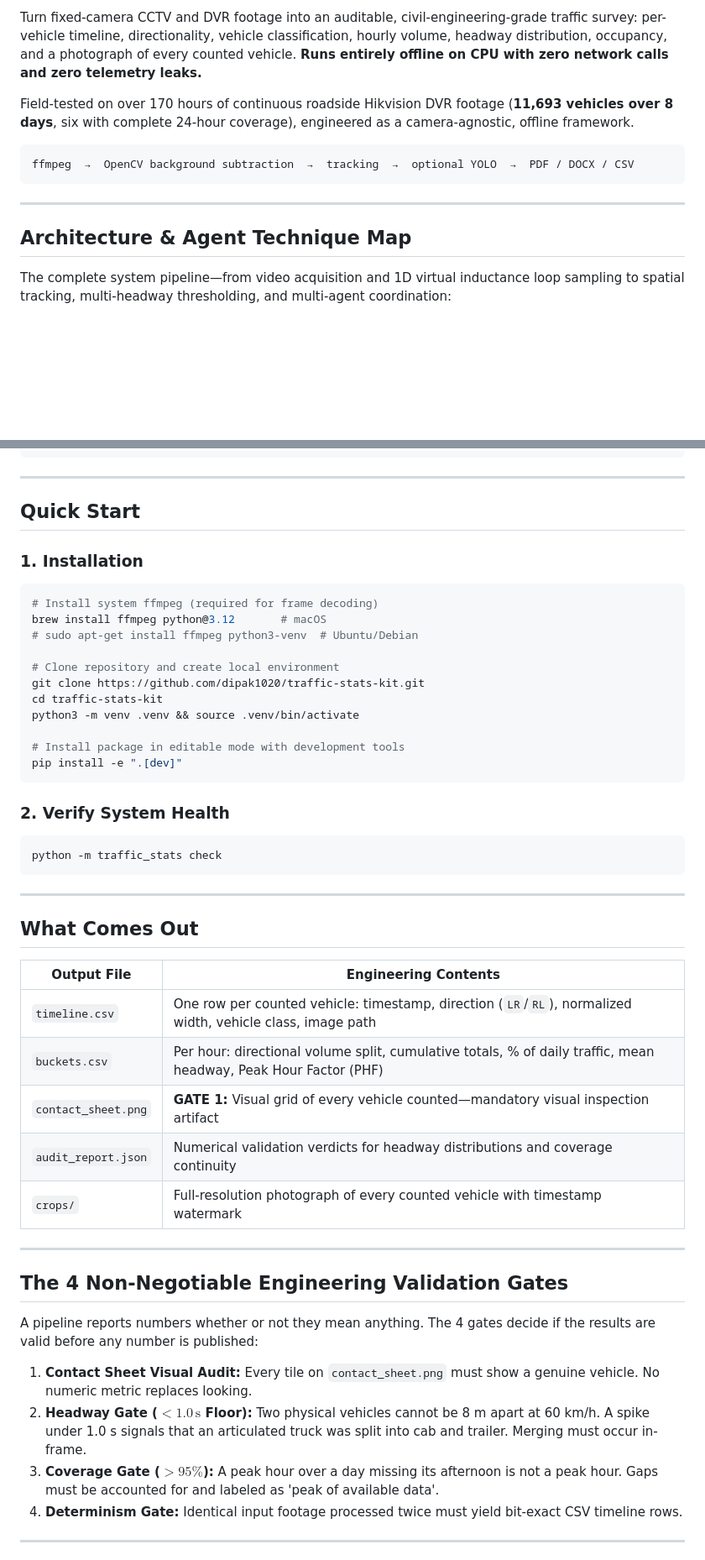
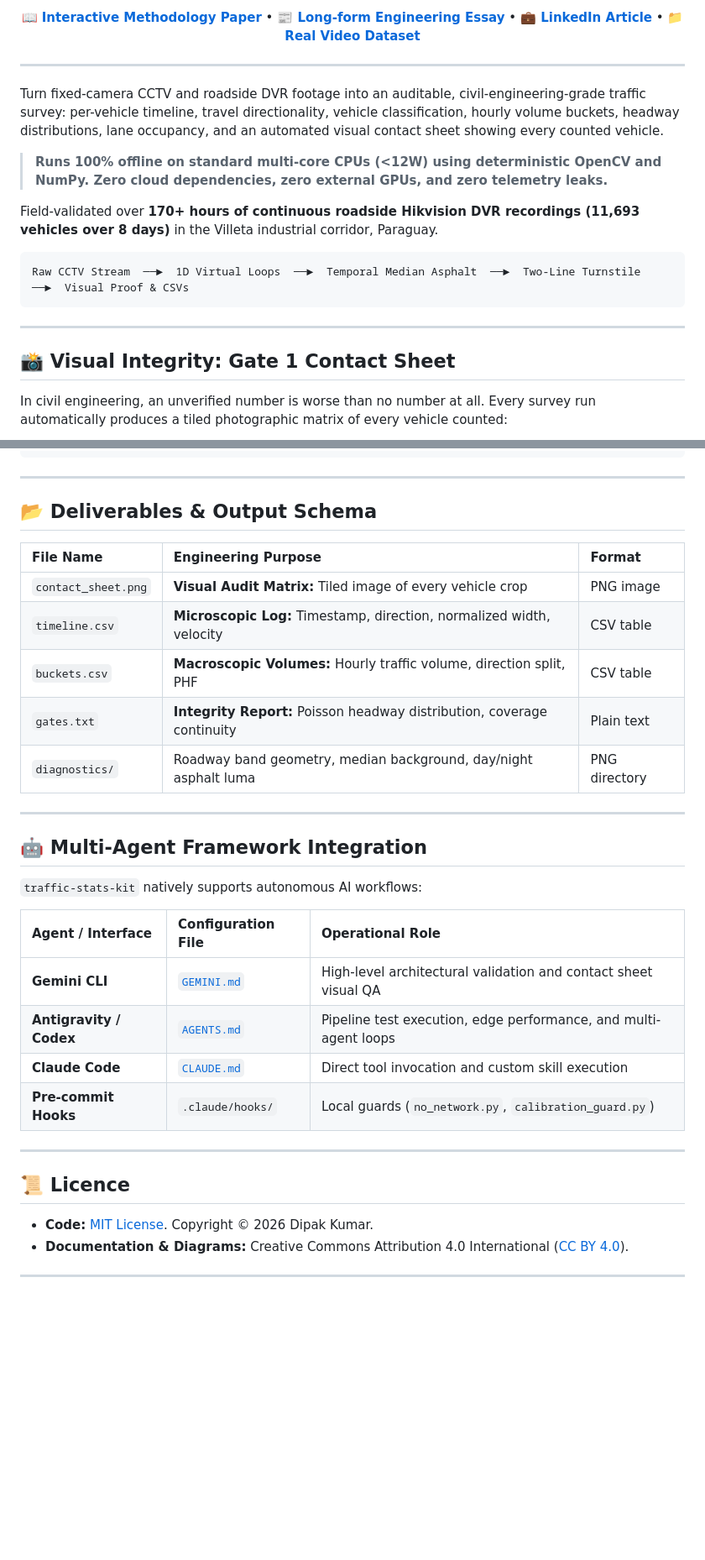
Before and after one commit to dipak1020/traffic-stats-kit, a Markdown page: README.md, 2 parts joined by grey strips. Shown at 84% size. Drawn GitHub-style; blank space fills up the shorter version.

````diff
--- a/README.md
+++ b/README.md
@@ -8,16 +14,23 @@
 
-Turn fixed-camera CCTV and DVR footage into an auditable, civil-engineering-grade traffic survey: per-vehicle timeline, directionality, vehicle classification, hourly volume, headway distribution, occupancy, and a photograph of every counted vehicle. **Runs entirely offline on CPU with zero network calls and zero telemetry leaks.**
+**[📖 Interactive Methodology Paper](docs/METHODOLOGY.html)** • **[📰 Long-form Engineering Essay](docs/ARTICLE.html)** • **[💼 LinkedIn Article](docs/LINKEDIN_ARTICLE.md)** • **[📁 Real Video Dataset](https://drive.google.com/drive/folders/19WZarf0nnM5d9DlePg2Dy0LOZM7RJs-p?usp=share_link)**
 
-Field-tested on over 170 hours of continuous roadside Hikvision DVR footage (**11,693 vehicles over 8 days**, six with complete 24-hour coverage), engineered as a camera-agnostic, offline framework.
+---
 
+</div>
+
+Turn fixed-camera CCTV and roadside DVR footage into an auditable, civil-engineering-grade traffic survey: per-vehicle timeline, travel directionality, vehicle classification, hourly volume buckets, headway distributions, lane occupancy, and an automated visual contact sheet showing every counted vehicle.
+
+> **Runs 100% offline on standard multi-core CPUs (<12W) using deterministic OpenCV and NumPy. Zero cloud dependencies, zero external GPUs, and zero telemetry leaks.**
+
+Field-validated over **170+ hours of continuous roadside Hikvision DVR recordings (11,693 vehicles over 8 days)** in the Villeta industrial corridor, Paraguay.
 
 ```
-ffmpeg  →  OpenCV background subtraction  →  tracking  →  optional YOLO  →  PDF / DOCX / CSV
+Raw CCTV Stream  ──►  1D Virtual Loops  ──►  Temporal Median Asphalt  ──►  Two-Line Turnstile  ──►  Visual Proof & CSVs
 ```
 
 ---
 
-## Architecture & Agent Technique Map
+## 📸 Visual Integrity: Gate 1 Contact Sheet
 
-The complete system pipeline—from video acquisition and 1D virtual inductance loop sampling to spatial tracking, multi-headway thresholding, and multi-agent coordination:
+In civil engineering, an unverified number is worse than no number at all. Every survey run automatically produces a tiled photographic matrix of every vehicle counted:
 
@@ -124,52 +163,35 @@ python -m traffic_stats install-hooks
 
 ---
 
-## Quick Start
+## 📂 Deliverables & Output Schema
 
-### 1. Installation
-
-```bash
-# Install system ffmpeg (required for frame decoding)
-brew install ffmpeg python@3.12       # macOS
-# sudo apt-get install ffmpeg python3-venv  # Ubuntu/Debian
-
-# Clone repository and create local environment
-git clone https://github.com/dipak1020/traffic-stats-kit.git
-cd traffic-stats-kit
-python3 -m venv .venv && source .venv/bin/activate
-
-# Install package in editable mode with development tools
-pip install -e ".[dev]"
-```
-
-### 2. Verify System Health
-
-```bash
-python -m traffic_stats check
-```
+| File Name | Engineering Purpose | Format |
+| :--- | :--- | :--- |
+| `contact_sheet.png` | **Visual Audit Matrix:** Tiled image of every vehicle crop | PNG image |
+| `timeline.csv` | **Microscopic Log:** Timestamp, direction, normalized width, velocity | CSV table |
+| `buckets.csv` | **Macroscopic Volumes:** Hourly traffic volume, direction split, PHF | CSV table |
+| `gates.txt` | **Integrity Report:** Poisson headway distribution, coverage continuity | Plain text |
+| `diagnostics/` | Roadway band geometry, median background, day/night asphalt luma | PNG directory |
 
 ---
 
-## What Comes Out
+## 🤖 Multi-Agent Framework Integration
 
-| Output File | Engineering Contents |
-|---|---|
-| `timeline.csv` | One row per counted vehicle: timestamp, direction (`LR`/`RL`), normalized width, vehicle class, image path |
-| `buckets.csv` | Per hour: directional volume split, cumulative totals, % of daily traffic, mean headway, Peak Hour Factor (PHF) |
-| `contact_sheet.png` | **GATE 1:** Visual grid of every vehicle counted—mandatory visual inspection artifact |
-| `audit_report.json` | Numerical validation verdicts for headway distributions and coverage continuity |
-| `crops/` | Full-resolution photograph of every counted vehicle with timestamp watermark |
+`traffic-stats-kit` natively supports autonomous AI workflows:
+
+| Agent / Interface | Configuration File | Operational Role |
+| :--- | :--- | :--- |
+| **Gemini CLI** | [`GEMINI.md`](GEMINI.md) | High-level architectural validation and contact sheet visual QA |
+| **Antigravity / Codex** | [`AGENTS.md`](AGENTS.md) | Pipeline test execution, edge performance, and multi-agent loops |
+| **Claude Code** | [`CLAUDE.md`](CLAUDE.md) | Direct tool invocation and custom skill execution |
+| **Pre-commit Hooks** | `.claude/hooks/` | Local guards (`no_network.py`, `calibration_guard.py`) |
 
 ---
 
-## The 4 Non-Negotiable Engineering Validation Gates
+## 📜 Licence
 
-A pipeline reports numbers whether or not they mean anything. The 4 gates decide if the results are valid before any number is published:
-
-1.  **Contact Sheet Visual Audit:** Every tile on `contact_sheet.png` must show a genuine vehicle. No numeric metric replaces looking.
-2.  **Headway Gate ($< 1.0\,\text{s}$ Floor):** Two physical vehicles cannot be 8 m apart at 60 km/h. A spike under 1.0 s signals that an articulated truck was split into cab and trailer. Merging must occur in-frame.
-3.  **Coverage Gate ($> 95\%$):** A peak hour over a day missing its afternoon is not a peak hour. Gaps must be accounted for and labeled as 'peak of available data'.
-4.  **Determinism Gate:** Identical input footage processed twice must yield bit-exact CSV timeline rows.
+* **Code:** [MIT License](LICENSE). Copyright &copy; 2026 Dipak Kumar.
+* **Documentation & Diagrams:** Creative Commons Attribution 4.0 International ([CC BY 4.0](LICENSE-DOCS)).
 
 ---
 
````
Also changed, not shown: other parts of README.md (+89 -84 lines).
